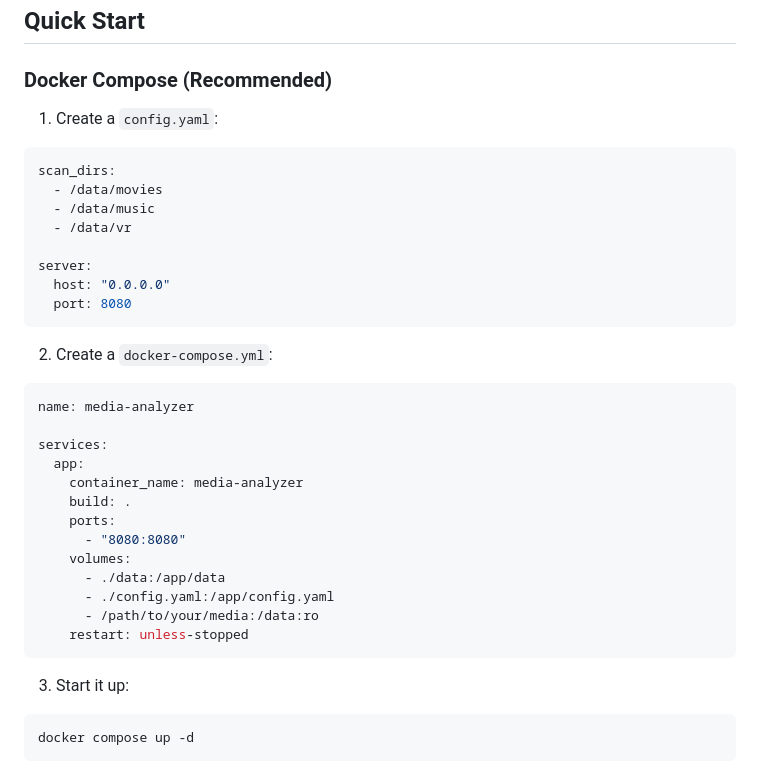
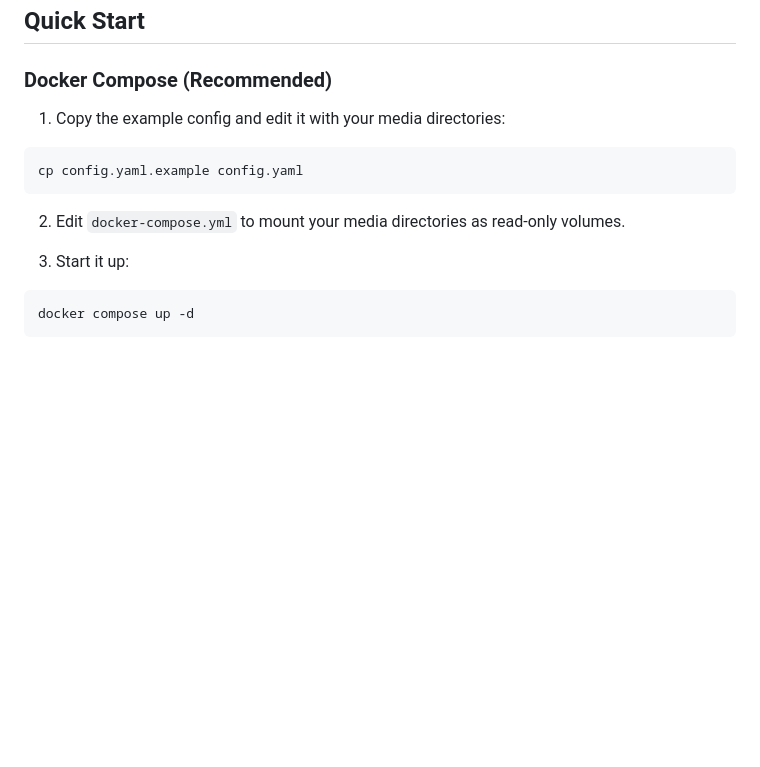
Before and after one commit to genokan/media-analyzer, a Markdown page: README.md, the part around the change. Drawn GitHub-style; blank space fills up the shorter version.

Commit message:
Simplify README quick start — reference existing docker-compose.yml
The repo already includes a docker-compose.yml, no need to duplicate
its contents in the README.

Co-Authored-By: Claude Opus 4.6 <noreply@anthropic.com>

````diff
--- a/README.md
+++ b/README.md
@@ -18,36 +18,13 @@ A web-based media file analyzer that scans your video, audio, and VR media libra
 
 ### Docker Compose (Recommended)
 
-1. Create a `config.yaml`:
+1. Copy the example config and edit it with your media directories:
 
-```yaml
-scan_dirs:
-  - /data/movies
-  - /data/music
-  - /data/vr
-
-server:
-  host: "0.0.0.0"
-  port: 8080
+```bash
+cp config.yaml.example config.yaml
 ```
 
-2. Create a `docker-compose.yml`:
-
-```yaml
-name: media-analyzer
-
-services:
-  app:
-    container_name: media-analyzer
-    build: .
-    ports:
-      - "8080:8080"
-    volumes:
-      - ./data:/app/data
-      - ./config.yaml:/app/config.yaml
-      - /path/to/your/media:/data:ro
-    restart: unless-stopped
-```
+2. Edit `docker-compose.yml` to mount your media directories as read-only volumes.
 
 3. Start it up:
 
````
